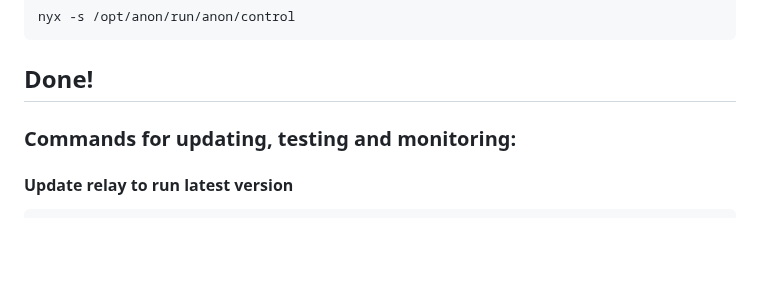
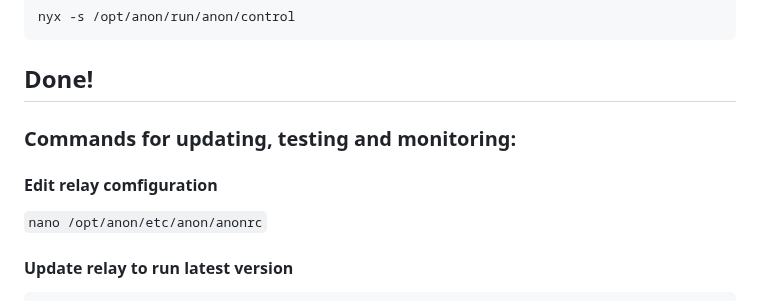
Before and after one commit to ra3k0/the-lab, a Markdown page: docker/ator-relay/README.md, the part around the change. Drawn GitHub-style; blank space fills up the shorter version.

````diff
--- a/docker/ator-relay/README.md
+++ b/docker/ator-relay/README.md
@@ -87,6 +87,9 @@ nyx -s /opt/anon/run/anon/control
 
 ### Commands for updating, testing and monitoring:
 
+#### Edit relay comfiguration
+`nano /opt/anon/etc/anon/anonrc`
+
 #### Update relay to run latest version
 ```
 docker container rm --force ator-relay
````
